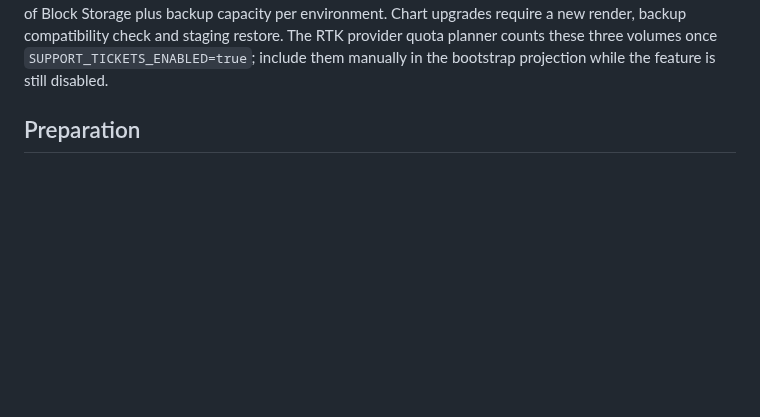
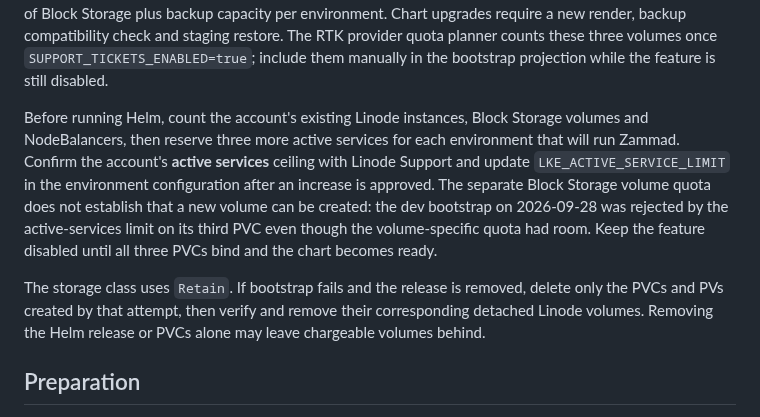
Before and after one commit to hkt999rtk/rtk_cloud_workspace, a Markdown page: docs/deployment/support-ticket-zammad.md, the part around the change. GitHub-like rendering; blank space fills up the shorter version.

Commit message:
docs: clarify Zammad active service quota gate

```diff
--- a/docs/deployment/support-ticket-zammad.md
+++ b/docs/deployment/support-ticket-zammad.md
@@ -25,6 +25,21 @@ render, backup compatibility check and staging restore.
 The RTK provider quota planner counts these three volumes once
 `SUPPORT_TICKETS_ENABLED=true`; include them manually in the bootstrap
 projection while the feature is still disabled.
+
+Before running Helm, count the account's existing Linode instances, Block
+Storage volumes and NodeBalancers, then reserve three more active services for
+each environment that will run Zammad. Confirm the account's **active services**
+ceiling with Linode Support and update `LKE_ACTIVE_SERVICE_LIMIT` in the
+environment configuration after an increase is approved. The separate Block
+Storage volume quota does not establish that a new volume can be created: the
+dev bootstrap on 2026-09-28 was rejected by the active-services limit on its
+third PVC even though the volume-specific quota had room. Keep the feature
+disabled until all three PVCs bind and the chart becomes ready.
+
+The storage class uses `Retain`. If bootstrap fails and the release is removed,
+delete only the PVCs and PVs created by that attempt, then verify and remove
+their corresponding detached Linode volumes. Removing the Helm release or PVCs
+alone may leave chargeable volumes behind.
 
 ## Preparation
 
```
